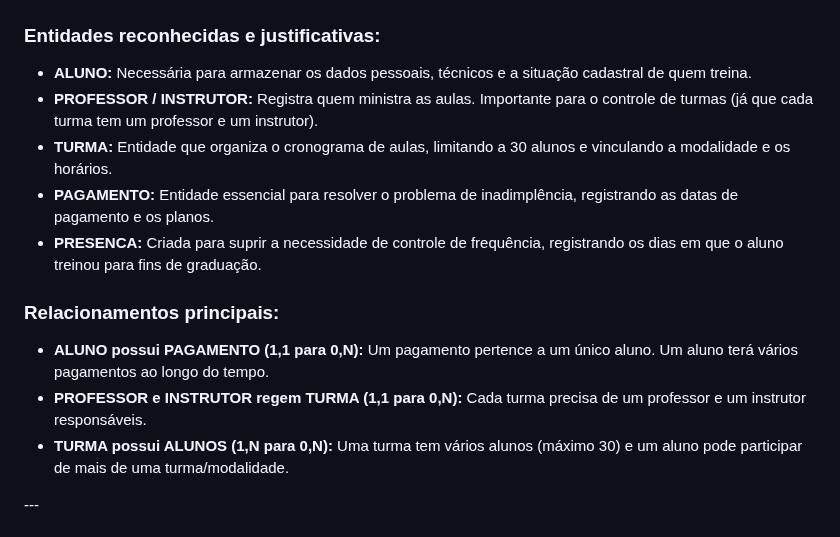
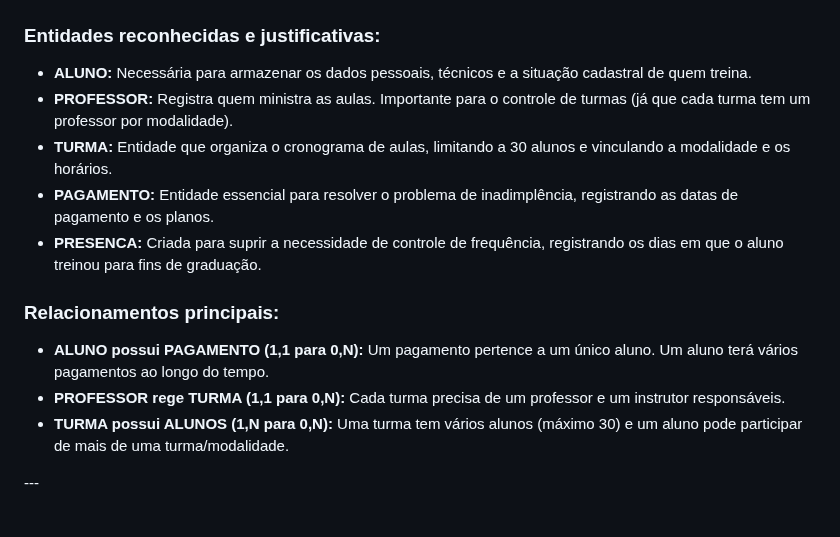
Before and after one commit to PedroCoiado/Readme_academia, a Markdown page: README.md, the part around the change. Drawn GitHub-style.

Commit message:
Remoção de menções da entidade INSTRUTOR
Foram removidas algumas menções sobre a entidade INSTRUTOR que constava em versões antigas do modelo

```diff
--- a/README.md
+++ b/README.md
@@ -113,7 +113,7 @@ Abaixo está o dicionário de dados completo, com todas as entidades e atributos
 ### Entidades reconhecidas e justificativas:
 
 * **ALUNO:** Necessária para armazenar os dados pessoais, técnicos e a situação cadastral de quem treina.
-* **PROFESSOR / INSTRUTOR:** Registra quem ministra as aulas. Importante para o controle de turmas (já que cada turma tem um professor e um instrutor).
+* **PROFESSOR:** Registra quem ministra as aulas. Importante para o controle de turmas (já que cada turma tem um professor por modalidade).
 * **TURMA:** Entidade que organiza o cronograma de aulas, limitando a 30 alunos e vinculando a modalidade e os horários.
 * **PAGAMENTO:** Entidade essencial para resolver o problema de inadimplência, registrando as datas de pagamento e os planos.
 * **PRESENCA:** Criada para suprir a necessidade de controle de frequência, registrando os dias em que o aluno treinou para fins de graduação.
@@ -121,7 +121,7 @@ Abaixo está o dicionário de dados completo, com todas as entidades e atributos
 ### Relacionamentos principais:
 
 * **ALUNO possui PAGAMENTO (1,1 para 0,N):** Um pagamento pertence a um único aluno. Um aluno terá vários pagamentos ao longo do tempo.
-* **PROFESSOR e INSTRUTOR regem TURMA (1,1 para 0,N):** Cada turma precisa de um professor e um instrutor responsáveis.
+* **PROFESSOR rege TURMA (1,1 para 0,N):** Cada turma precisa de um professor e um instrutor responsáveis.
 * **TURMA possui ALUNOS (1,N para 0,N):** Uma turma tem vários alunos (máximo 30) e um aluno pode participar de mais de uma turma/modalidade.
 
 \---
```
